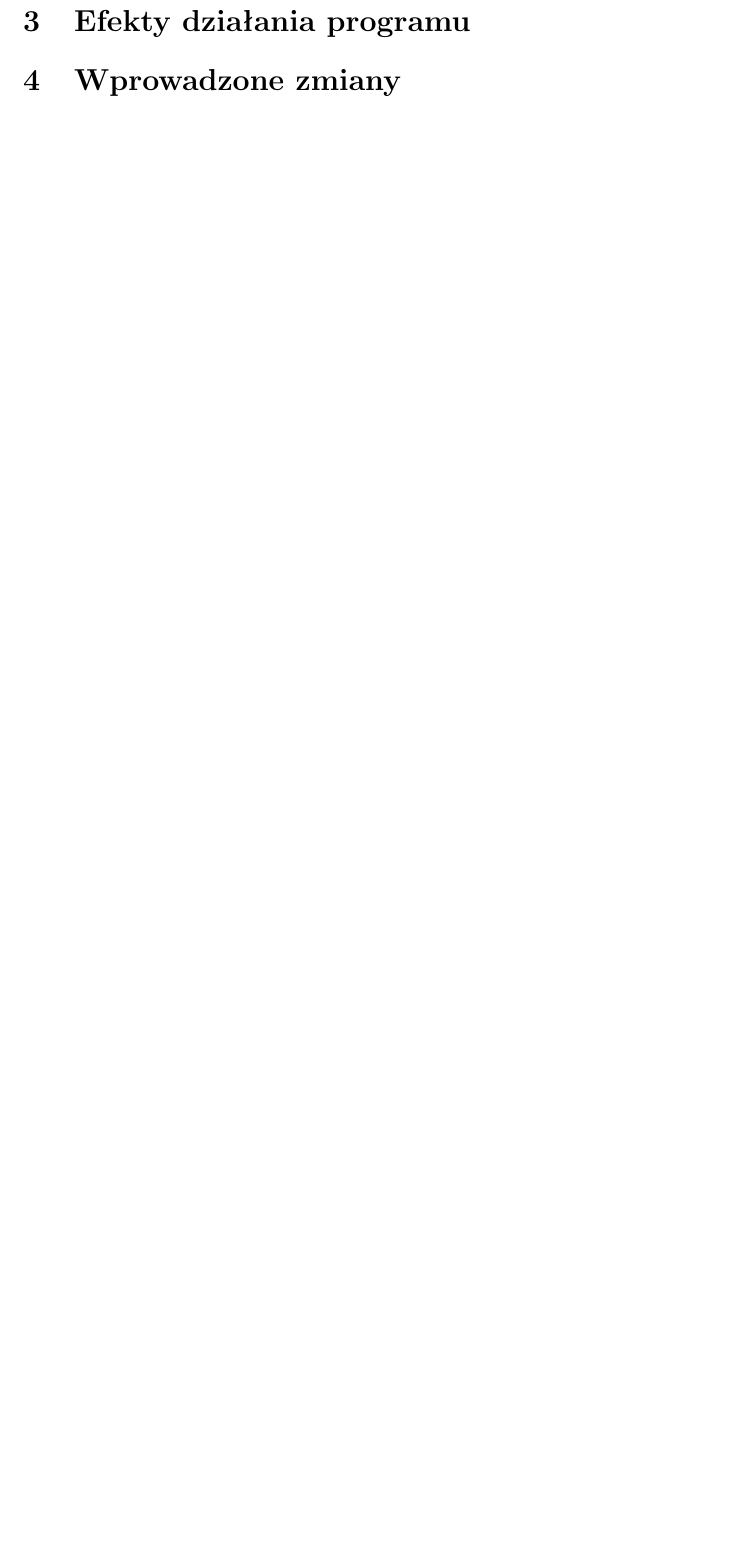
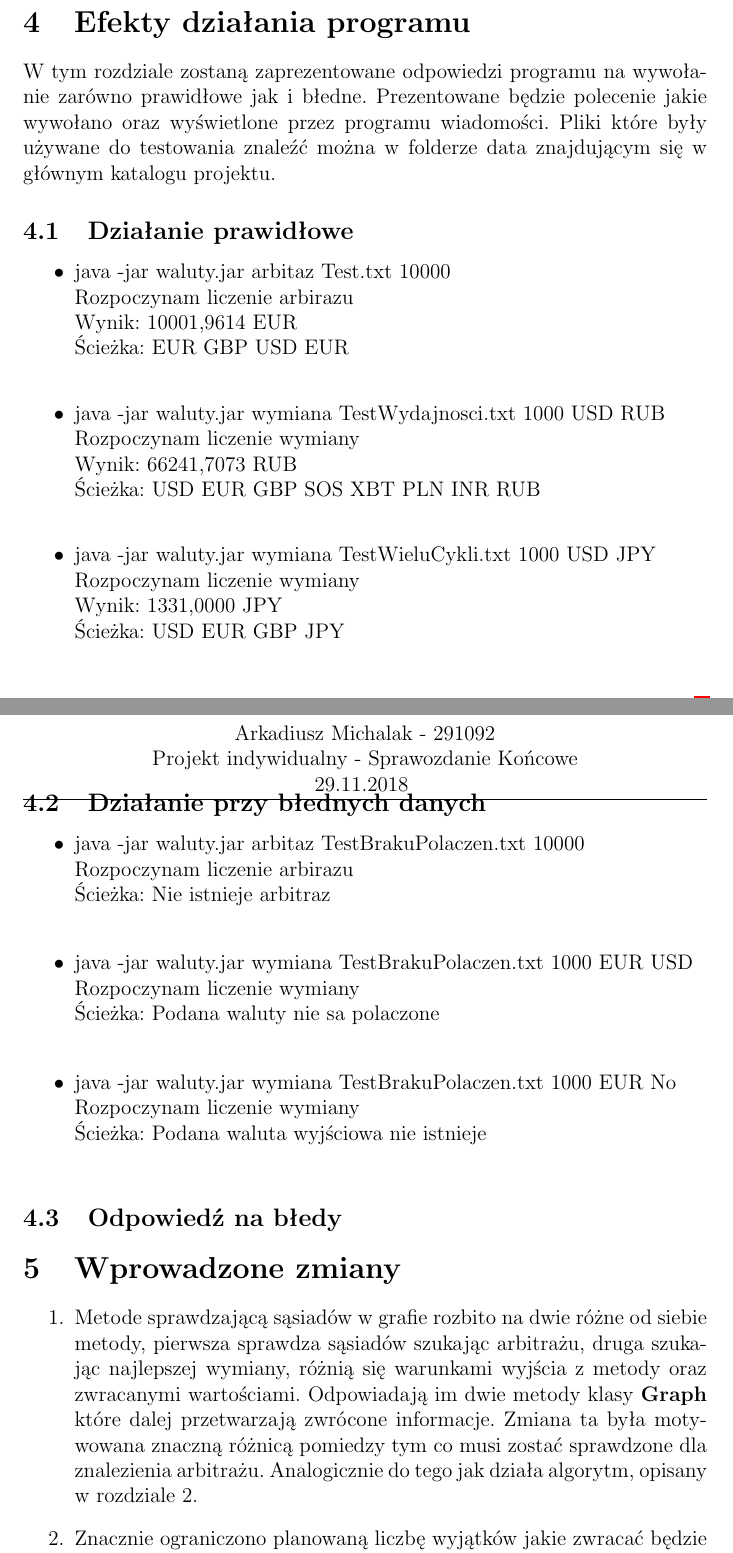
Before and after one commit to narvhal5s/algorytmy, a LaTeX document (Spraw_Konc/Spraw_Konc.tex): part of page 2 of 2 before the commit and two parts of pages 3 and 4 of 5 after it, the two joined at a grey line, cut so that both start at the same text, the shorter picture padded with empty space. Compiled offline with pdfLaTeX; the source files are stored in an older character set and shown here as Unicode.

Commit message:
Blisko zakonczenia prac nad sprawozdaniem

```diff
--- a/Spraw_Konc/Spraw_Konc.tex
+++ b/Spraw_Konc/Spraw_Konc.tex
@@ -7,3 +8,11 @@
+\usepackage{lastpage}
+
+\pagestyle{fancy}
+\fancyhf{}
+\fancyhead[CO,CE]{Arkadiusz Michalak - 291092 \\ Projekt indywidualny - Sprawozdanie Końcowe \\ 29.11.2018 }
+
+\rfoot{Page \thepage \hspace{0pt} of \pageref{LastPage}}
+
 
 
 \title{Projekt indywidualny\\ Sprawozdanie Końcowe}
@@ -23,9 +50,50 @@
+\section{Efekty działania programu}
+W tym rozdziale zostaną zaprezentowane odpowiedzi programu na wywołanie zarówno prawidłowe jak i błedne. Prezentowane będzie polecenie jakie wywołano oraz wyświetlone przez programu wiadomości. Pliki które były używane do testowania znaleźć można w folderze data znajdującym się w głównym katalogu projektu.
+\subsection{Działanie prawidłowe}
+\begin{itemize}
+    \item java -jar waluty.jar arbitaz Test.txt 10000 \\
+Rozpoczynam liczenie arbirazu \\
+Wynik: 10001,9614 EUR\\
+Ścieżka: EUR GBP USD EUR\\
+	\item java -jar waluty.jar wymiana TestWydajnosci.txt 1000 USD RUB \\
+Rozpoczynam liczenie wymiany \\
+Wynik: 66241,7073 RUB \\
+Ścieżka: USD EUR GBP SOS XBT PLN INR RUB \\
+	\item java -jar waluty.jar wymiana TestWieluCykli.txt 1000 USD JPY \\
+Rozpoczynam liczenie wymiany \\
+Wynik: 1331,0000 JPY \\
+Ścieżka: USD EUR GBP JPY \\
+\end{itemize}
+\subsection{Działanie przy błednych danych}
+\begin{itemize}
+    \item java -jar waluty.jar arbitaz TestBrakuPolaczen.txt 10000 \\
+Rozpoczynam liczenie arbirazu \\
+Ścieżka: Nie istnieje arbitraz \\
+	\item java -jar waluty.jar wymiana TestBrakuPolaczen.txt 1000 EUR USD \\
+Rozpoczynam liczenie wymiany\\
+Ścieżka: Podana waluty nie sa polaczone\\
+	\item java -jar waluty.jar wymiana TestBrakuPolaczen.txt 1000 EUR No \\
+Rozpoczynam liczenie wymiany \\
+Ścieżka: Podana waluta wyjściowa nie istnieje \\
+\end{itemize}
 
 
-\section{Efekty działania programu}
+\subsection{Odpowiedź na błedy}
 
 \section{Wprowadzone zmiany}
+\begin{enumerate}
+    \item Metode sprawdzającą sąsiadów w grafie rozbito na dwie różne od siebie metody, pierwsza sprawdza sąsiadów szukając arbitrażu, druga szukając najlepszej wymiany, różnią się warunkami wyjścia z metody oraz zwracanymi wartościami. Odpowiadają im dwie metody klasy \textbf{Graph} które dalej przetwarzają zwrócone informacje. Zmiana ta była motywowana znaczną różnicą pomiedzy tym co musi zostać sprawdzone dla znalezienia arbitrażu. Analogicznie do tego jak działa algorytm, opisany w rozdziale 2.
+	\item  Znacznie ograniczono planowaną liczbę wyjątków jakie zwracać będzie program. Powodem tego było fakt, że większość błedów w danych czy parametrach wywołania uniemożliwia wykonanie programu. To też planowane wyjątki zastąpiono wypisem komunikatu i zamknięciem programu.
+
+\end{enumerate}
 
 \section{Podsumowanie i wnioski końcowe}
+Tworzenie programu oraz samo rozwiązanie problemu teoretycznie było zadaniem adekwatnie zajmującym i rozwiającym. Zakończyło się sukcesem i powstaniem sprawnie działającego programu. Wprowadzono znaczną ilość ważnych zmian względem założeń zawartych w specyfikacjach. Wnioski jakie zostały wyciągnięte w czasie pracy nad projektem przedstawiają się następująco:
+\begin{enumerate}
+\item
+\item
+\item
+
+\end{enumerate}
 
 \end{document}
```
Also changed, not shown: Spraw_Konc/Spraw_Konc.pdf, Spraw_Konc/Spraw_Konc.tex (23 more changed lines).
